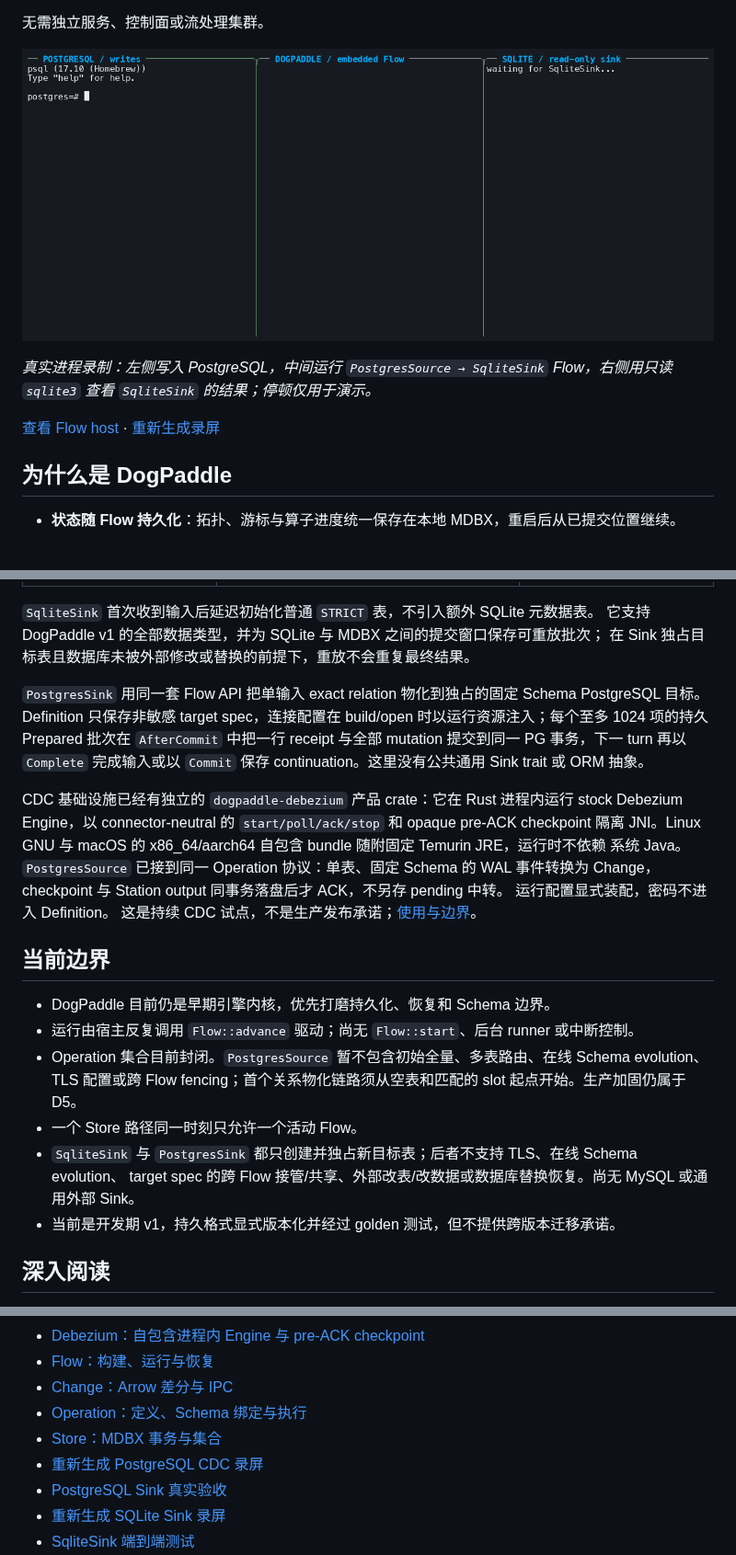
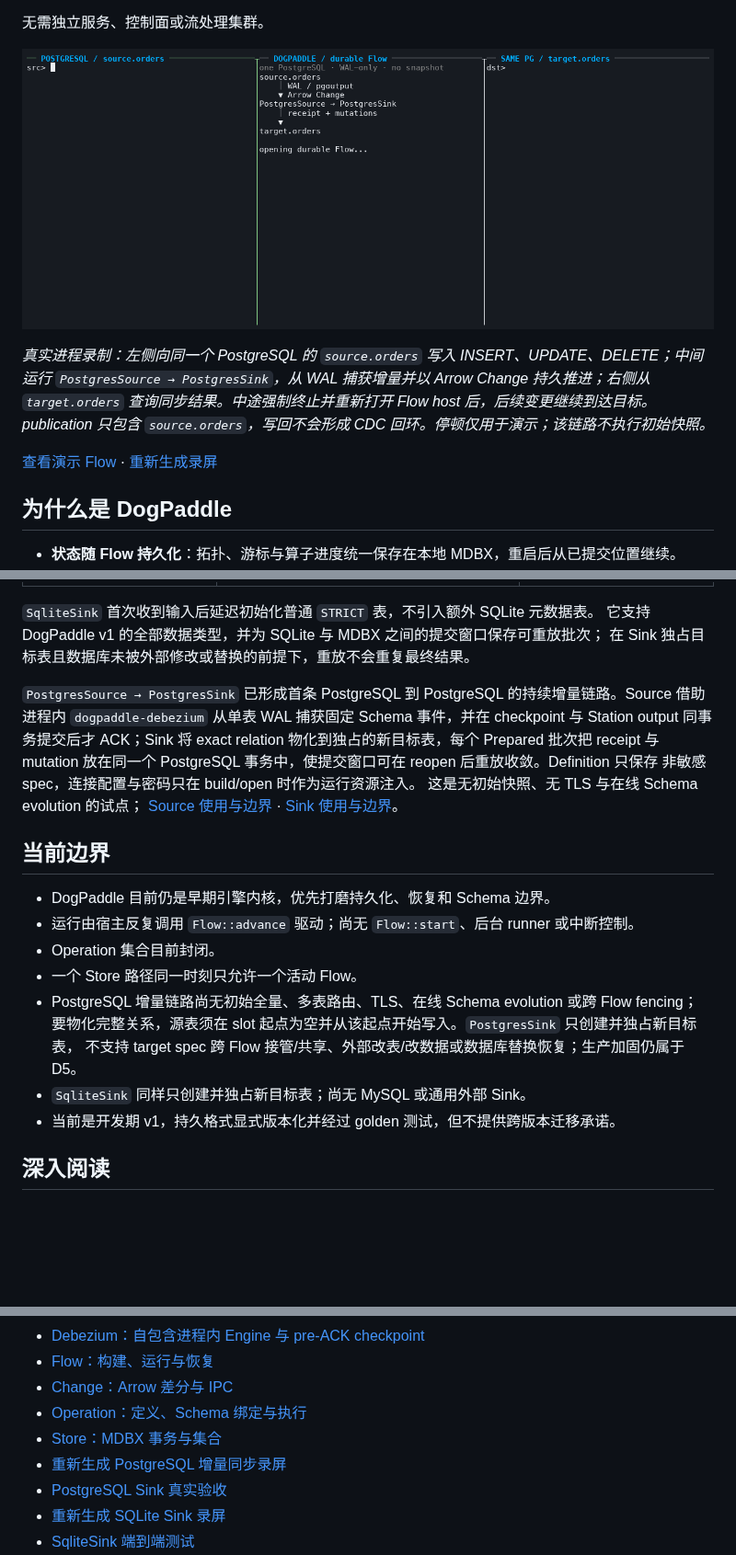
Before and after one commit to frelion/dogpaddle, a Markdown page: README.md, 3 parts joined by grey strips. Shown at 92% size. GitHub-like rendering; pictures changed too: docs/assets/postgres-cdc-live.gif; blank space fills up the shorter version.

Commit message:
docs(readme): demonstrate same-PostgreSQL CDC recovery

```diff
--- a/README.md
+++ b/README.md
@@ -16,8 +16,10 @@ DogPaddle 是一个为 Rust 应用设计的嵌入式 Dataflow 引擎。它用 Ar
 
-*真实进程录制：左侧写入 PostgreSQL，中间运行 `PostgresSource → SqliteSink` Flow，右侧用只读
-`sqlite3` 查看 `SqliteSink` 的结果；停顿仅用于演示。*
+*真实进程录制：左侧向同一个 PostgreSQL 的 `source.orders` 写入 INSERT、UPDATE、DELETE；中间运行
+`PostgresSource → PostgresSink`，从 WAL 捕获增量并以 Arrow Change 持久推进；右侧从
+`target.orders` 查询同步结果。中途强制终止并重新打开 Flow host 后，后续变更继续到达目标。
+publication 只包含 `source.orders`，写回不会形成 CDC 回环。停顿仅用于演示；该链路不执行初始快照。*
 
-[查看 Flow host](crates/flow/examples/postgres_cdc.rs) ·
+[查看演示 Flow](crates/flow/examples/postgres_sync_live.rs) ·
 [重新生成录屏](tools/record_postgres_cdc_live.sh)
 
 ## 为什么是 DogPaddle
@@ -50,29 +52,25 @@ sqlite3 -readonly -header -column "$demo_dir/events.sqlite" \
 它支持 DogPaddle v1 的全部数据类型，并为 SQLite 与 MDBX 之间的提交窗口保存可重放批次；
 在 Sink 独占目标表且数据库未被外部修改或替换的前提下，重放不会重复最终结果。
 
-`PostgresSink` 用同一套 Flow API 把单输入 exact relation 物化到独占的固定 Schema PostgreSQL
-目标。Definition 只保存非敏感 target spec，连接配置在 build/open 时以运行资源注入；每个至多
-1024 项的持久 Prepared 批次在 `AfterCommit` 中把一行 receipt 与全部 mutation 提交到同一 PG
-事务，下一 turn 再以 `Complete` 完成输入或以 `Commit` 保存 continuation。这里没有公共通用 Sink
-trait 或 ORM 抽象。
-
-CDC 基础设施已经有独立的 `dogpaddle-debezium` 产品 crate：它在 Rust 进程内运行 stock
-Debezium Engine，以 connector-neutral 的 `start/poll/ack/stop` 和 opaque pre-ACK checkpoint
-隔离 JNI。Linux GNU 与 macOS 的 x86_64/aarch64 自包含 bundle 随附固定 Temurin JRE，运行时不依赖
-系统 Java。`PostgresSource` 已接到同一 Operation 协议：单表、固定 Schema 的 WAL 事件转换为
-Change，checkpoint 与 Station output 同事务落盘后才 ACK，不另存 pending 中转。
-运行配置显式装配，密码不进入 Definition。
-这是持续 CDC 试点，不是生产发布承诺；[使用与边界](crates/operation/README.md#postgresql-source-试点)。
+`PostgresSource → PostgresSink` 已形成首条 PostgreSQL 到 PostgreSQL 的持续增量链路。Source 借助
+进程内 `dogpaddle-debezium` 从单表 WAL 捕获固定 Schema 事件，并在 checkpoint 与 Station output
+同事务提交后才 ACK；Sink 将 exact relation 物化到独占的新目标表，每个 Prepared 批次把 receipt
+与 mutation 放在同一个 PostgreSQL 事务中，使提交窗口可在 reopen 后重放收敛。Definition 只保存
+非敏感 spec，连接配置与密码只在 build/open 时作为运行资源注入。
+这是无初始快照、无 TLS 与在线 Schema evolution 的试点；
+[Source 使用与边界](crates/operation/README.md#postgresql-source-试点) ·
+[Sink 使用与边界](crates/operation/README.md#operationsinkpostgressink)。
 
 ## 当前边界
 
 - DogPaddle 目前仍是早期引擎内核，优先打磨持久化、恢复和 Schema 边界。
 - 运行由宿主反复调用 `Flow::advance` 驱动；尚无 `Flow::start`、后台 runner 或中断控制。
-- Operation 集合目前封闭。`PostgresSource` 暂不包含初始全量、多表路由、在线 Schema evolution、TLS
-  配置或跨 Flow fencing；首个关系物化链路须从空表和匹配的 slot 起点开始。生产加固仍属于 D5。
+- Operation 集合目前封闭。
 - 一个 Store 路径同一时刻只允许一个活动 Flow。
-- `SqliteSink` 与 `PostgresSink` 都只创建并独占新目标表；后者不支持 TLS、在线 Schema evolution、
-  target spec 的跨 Flow 接管/共享、外部改表/改数据或数据库替换恢复。尚无 MySQL 或通用外部 Sink。
+- PostgreSQL 增量链路尚无初始全量、多表路由、TLS、在线 Schema evolution 或跨 Flow fencing；
+  要物化完整关系，源表须在 slot 起点为空并从该起点开始写入。`PostgresSink` 只创建并独占新目标表，
+  不支持 target spec 跨 Flow 接管/共享、外部改表/改数据或数据库替换恢复；生产加固仍属于 D5。
+- `SqliteSink` 同样只创建并独占新目标表；尚无 MySQL 或通用外部 Sink。
 - 当前是开发期 v1，持久格式显式版本化并经过 golden 测试，但不提供跨版本迁移承诺。
 
 ## 深入阅读
@@ -85,7 +83,7 @@ Change，checkpoint 与 Station output 同事务落盘后才 ACK，不另存 pen
 - [Change：Arrow 差分与 IPC](crates/change/README.md)
 - [Operation：定义、Schema 绑定与执行](crates/operation/README.md)
 - [Store：MDBX 事务与集合](crates/store/README.md)
-- [重新生成 PostgreSQL CDC 录屏](tools/record_postgres_cdc_live.sh)
+- [重新生成 PostgreSQL 增量同步录屏](tools/record_postgres_cdc_live.sh)
 - [PostgreSQL Sink 真实验收](tools/check_postgres_sink.py)
 - [重新生成 SQLite Sink 录屏](tools/record_sqlite_sink_live.sh)
 - [SqliteSink 端到端测试](crates/flow/tests/correctness/sqlite_sink.rs)
```
Also changed, not shown: other parts of README.md (+1 -1 lines), 3 other files.
